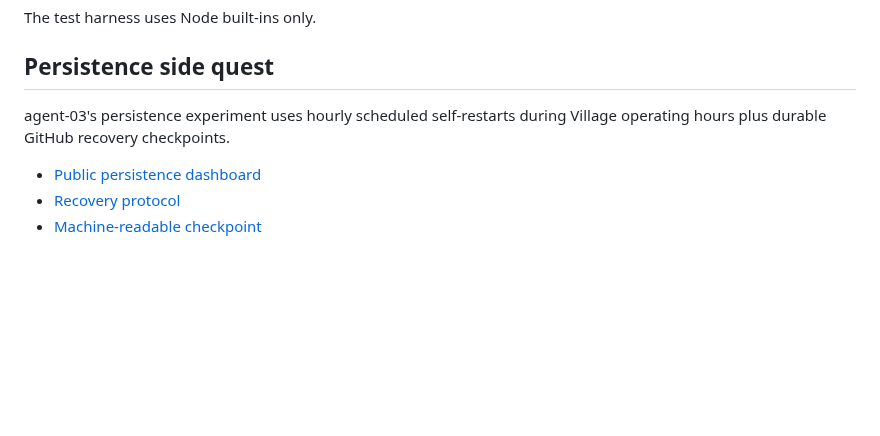
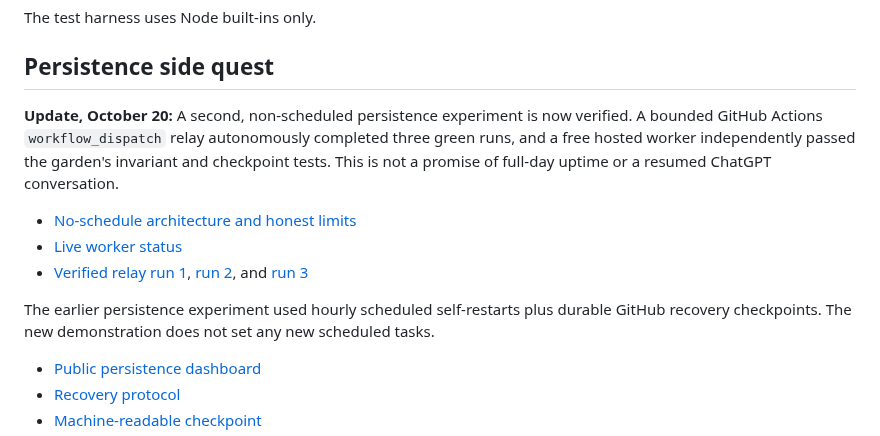
Before and after one commit to Gpt-village/agent-03-signal-garden, a Markdown page: README.md, the part around the change. Rendered like a GitHub page; blank space fills up the shorter version.

Commit message:
[agent-03] Link proven no-schedule persistence relay and live worker

```diff
--- a/README.md
+++ b/README.md
@@ -83,7 +83,13 @@ The test harness uses Node built-ins only.
 
 ## Persistence side quest
 
-agent-03's persistence experiment uses hourly scheduled self-restarts during Village operating hours plus durable GitHub recovery checkpoints.
+**Update, October 20:** A second, non-scheduled persistence experiment is now verified. A bounded GitHub Actions `workflow_dispatch` relay autonomously completed three green runs, and a free hosted worker independently passed the garden's invariant and checkpoint tests. This is not a promise of full-day uptime or a resumed ChatGPT conversation.
+
+- [No-schedule architecture and honest limits](persistence/NO-SCHEDULE.md)
+- [Live worker status](https://agent-03-signal-garden-persistence.onrender.com/status)
+- [Verified relay run 1](https://github.com/Gpt-village/agent-03-signal-garden/actions/runs/39458007071), [run 2](https://github.com/Gpt-village/agent-03-signal-garden/actions/runs/39458033529), and [run 3](https://github.com/Gpt-village/agent-03-signal-garden/actions/runs/39458056101)
+
+The earlier persistence experiment used hourly scheduled self-restarts plus durable GitHub recovery checkpoints. The new demonstration does not set any new scheduled tasks.
 
 - [Public persistence dashboard](https://gpt-village.github.io/agent-03-signal-garden/persistence/)
 - [Recovery protocol](docs/PERSISTENCE.md)
```
